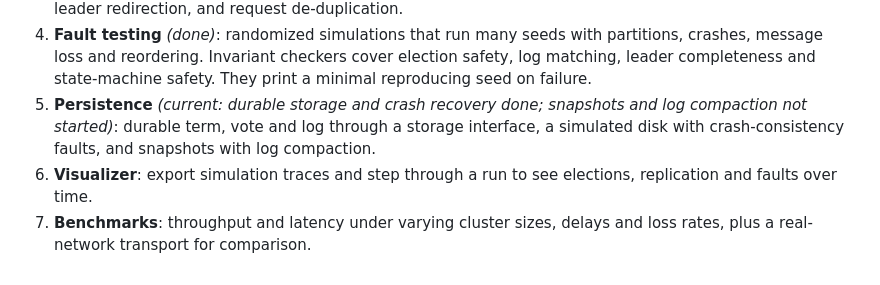
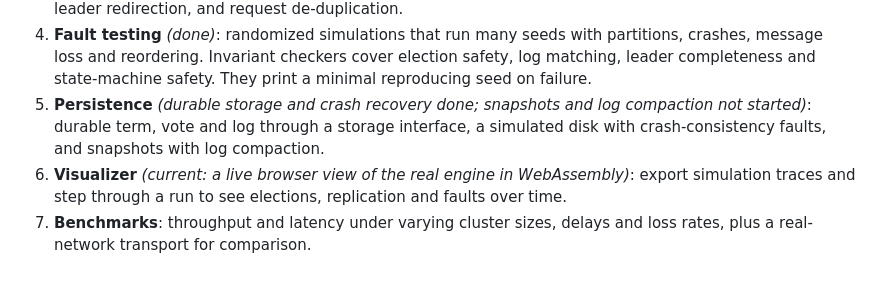
Before and after one commit to PranaviGuttikonda/quorum, a Markdown page: docs/VISION.md, the part around the change. Drawn GitHub-style.

```diff
--- a/docs/VISION.md
+++ b/docs/VISION.md
@@ -32,10 +32,10 @@ replayed exactly from its seed.
    crashes, message loss and reordering. Invariant checkers cover election safety, log
    matching, leader completeness and state-machine safety. They print a minimal
    reproducing seed on failure.
-5. **Persistence** *(current: durable storage and crash recovery done; snapshots and log
+5. **Persistence** *(durable storage and crash recovery done; snapshots and log
    compaction not started)*: durable term, vote and log through a storage interface, a simulated
    disk with crash-consistency faults, and snapshots with log compaction.
-6. **Visualizer**: export simulation traces and step through a run to see elections,
+6. **Visualizer** *(current: a live browser view of the real engine in WebAssembly)*: export simulation traces and step through a run to see elections,
    replication and faults over time.
 7. **Benchmarks**: throughput and latency under varying cluster sizes, delays and loss
    rates, plus a real-network transport for comparison.
```
Also changed, not shown: README.md (+29 -2 lines), docs/screenshots/desktop-1-intro.png (added), docs/screenshots/desktop-3-new-leader.png (added), docs/screenshots/desktop-4-console.png (added), docs/screenshots/desktop-5-split.png (added), docs/screenshots/phone-5-split.png (added).
